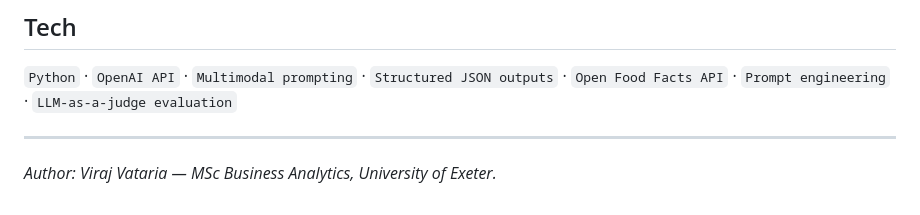
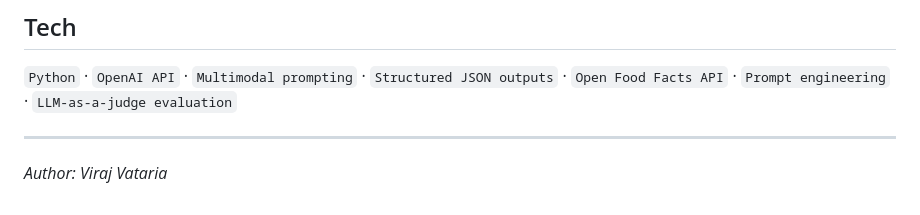
Before and after one commit to Viraj-Vataria/Greenwashing-Radar, a Markdown page: README.md, the part around one of its changes. GitHub-like rendering.

Commit message:
Clarify greenwashing definition and author details
Reworded the definition of greenwashing for clarity and removed unnecessary details about the author's affiliation.

```diff
--- a/README.md
+++ b/README.md
@@ -98,4 +98,4 @@ The project explicitly discusses fairness and bias, data privacy, the UK **Green
 
 ---
 
-*Author: Viraj Vataria — MSc Business Analytics, University of Exeter.*
+*Author: Viraj Vataria*
```
Also changed, not shown: other parts of README.md (+1 -1 lines).
